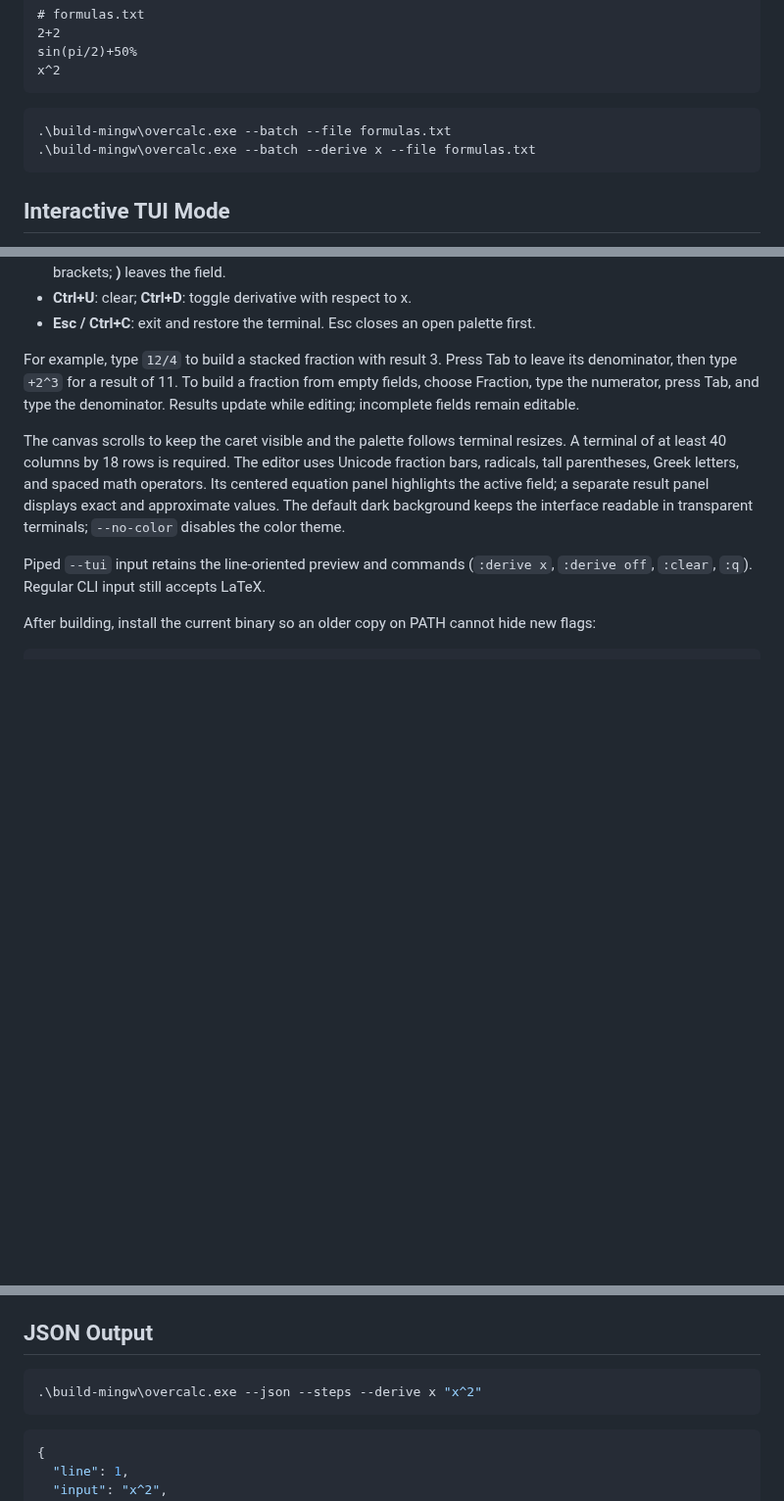
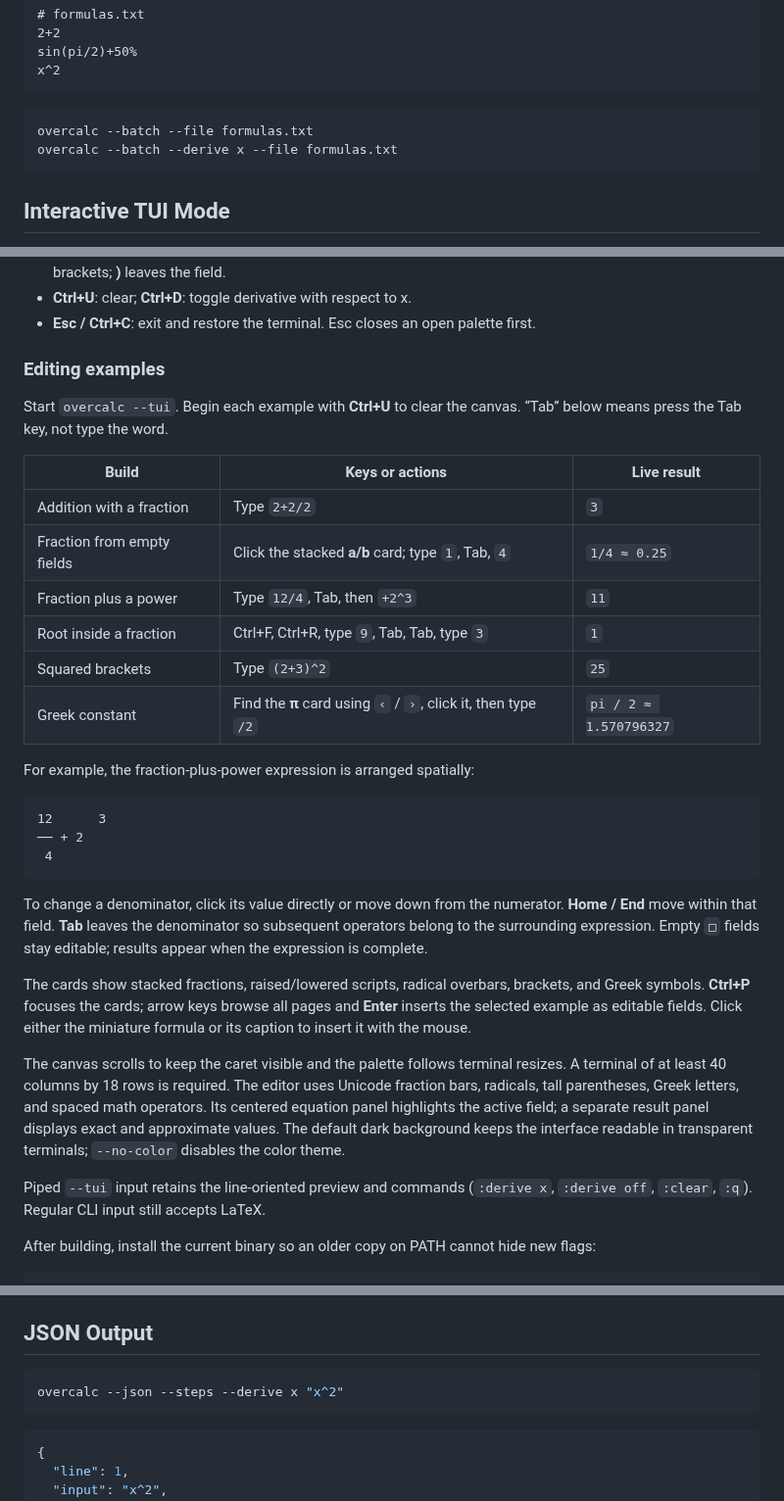
Before and after one commit to aridlin/Overcalc, a Markdown page: README.md, 3 parts joined by grey strips. Shown at 98% size. Rendered like a GitHub page; blank space fills up the shorter version.

````diff
--- a/README.md
+++ b/README.md
@@ -71,9 +79,9 @@ sin(pi/2)+50%
 x^2
 ```
 
-```powershell
-.\build-mingw\overcalc.exe --batch --file formulas.txt
-.\build-mingw\overcalc.exe --batch --derive x --file formulas.txt
+```sh
+overcalc --batch --file formulas.txt
+overcalc --batch --derive x --file formulas.txt
 ```
 
 ## Interactive TUI Mode
@@ -109,10 +117,37 @@ additional pages. You can also click the page arrows.
 - **Ctrl+U**: clear; **Ctrl+D**: toggle derivative with respect to x.
 - **Esc / Ctrl+C**: exit and restore the terminal. Esc closes an open palette first.
 
-For example, type `12/4` to build a stacked fraction with result 3. Press Tab to
-leave its denominator, then type `+2^3` for a result of 11. To build a fraction
-from empty fields, choose Fraction, type the numerator, press Tab, and type the
-denominator. Results update while editing; incomplete fields remain editable.
+### Editing examples
+
+Start `overcalc --tui`. Begin each example with **Ctrl+U** to clear the canvas.
+“Tab” below means press the Tab key, not type the word.
+
+| Build | Keys or actions | Live result |
+| --- | --- | --- |
+| Addition with a fraction | Type `2+2/2` | `3` |
+| Fraction from empty fields | Click the stacked **a/b** card; type `1`, Tab, `4` | `1/4 ≈ 0.25` |
+| Fraction plus a power | Type `12/4`, Tab, then `+2^3` | `11` |
+| Root inside a fraction | Ctrl+F, Ctrl+R, type `9`, Tab, Tab, type `3` | `1` |
+| Squared brackets | Type `(2+3)^2` | `25` |
+| Greek constant | Find the **π** card using `‹` / `›`, click it, then type `/2` | `pi / 2 ≈ 1.570796327` |
+
+For example, the fraction-plus-power expression is arranged spatially:
+
+```text
+12      3
+── + 2
+ 4
+```
+
+To change a denominator, click its value directly or move down from the
+numerator. **Home / End** move within that field. **Tab** leaves the denominator
+so subsequent operators belong to the surrounding expression. Empty `□` fields
+stay editable; results appear when the expression is complete.
+
+The cards show stacked fractions, raised/lowered scripts, radical overbars,
+brackets, and Greek symbols. **Ctrl+P** focuses the cards; arrow keys browse all
+pages and **Enter** inserts the selected example as editable fields. Click either
+the miniature formula or its caption to insert it with the mouse.
 
 The canvas scrolls to keep the caret visible and the palette follows terminal
 resizes. A terminal of at least 40 columns by 18 rows is required. The editor uses
@@ -201,8 +236,8 @@ quotients, numeric powers, `sin`, `cos`, `tan`, `ln`/`log`, `exp`, `sqrt`, and p
 
 ## JSON Output
 
-```powershell
-.\build-mingw\overcalc.exe --json --steps --derive x "x^2"
+```sh
+overcalc --json --steps --derive x "x^2"
 ```
 
 ```json
````
Also changed, not shown: other parts of README.md (+47 -39 lines), docs/tui-preview.png (added).
